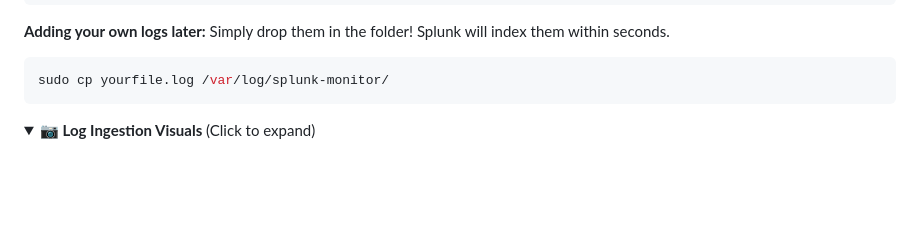
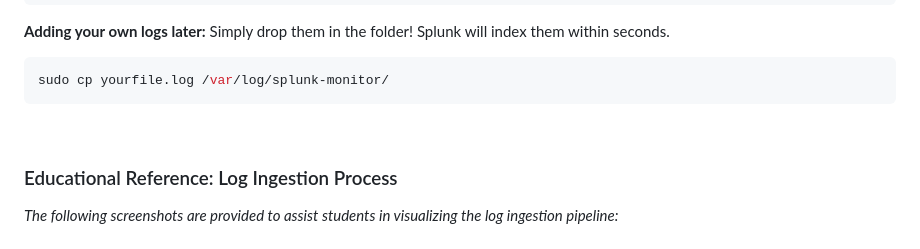
Before and after one commit to Ambar-07/splunk-soc, a Markdown page: README.md, the part around one of its changes. Rendered like a GitHub page; folded sections open; blank space fills up the shorter version.

Commit message:
Refine log ingestion visuals for student assistance

````diff
--- a/README.md
+++ b/README.md
@@ -126,7 +126,10 @@ sudo cp yourfile.log /var/log/splunk-monitor/
 ```
 </details>
 
-<details>
-<summary><b>📷 Log Ingestion Visuals</b> (Click to expand)</summary>
 <br>
+
+### Educational Reference: Log Ingestion Process
+
+*The following screenshots are provided to assist students in visualizing the log ingestion pipeline:*<br><br>
+
 <p align="center">
````
Also changed, not shown: other parts of README.md (+9 -8 lines).
